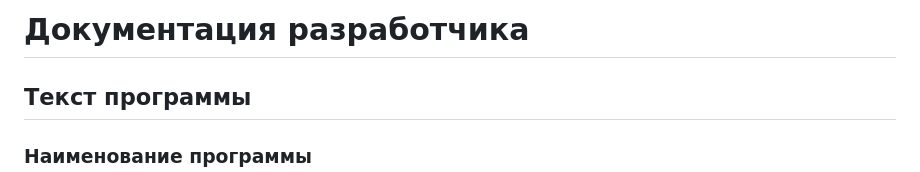
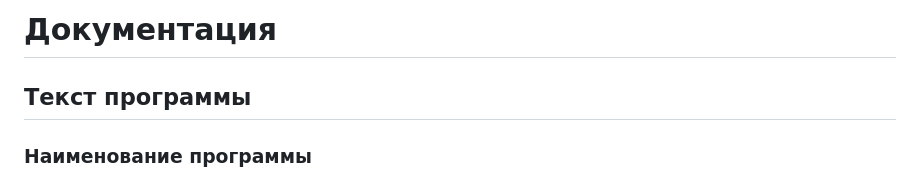
Before and after one commit to AlexSytsin/PKG, a Markdown page: PKG_LAB1/README.md, the part around the change. Drawn GitHub-style.

```diff
--- a/PKG_LAB1/README.md
+++ b/PKG_LAB1/README.md
@@ -1,4 +1,4 @@
-# Документация разработчика
+# Документация
 
 ## Текст программы
 
```
